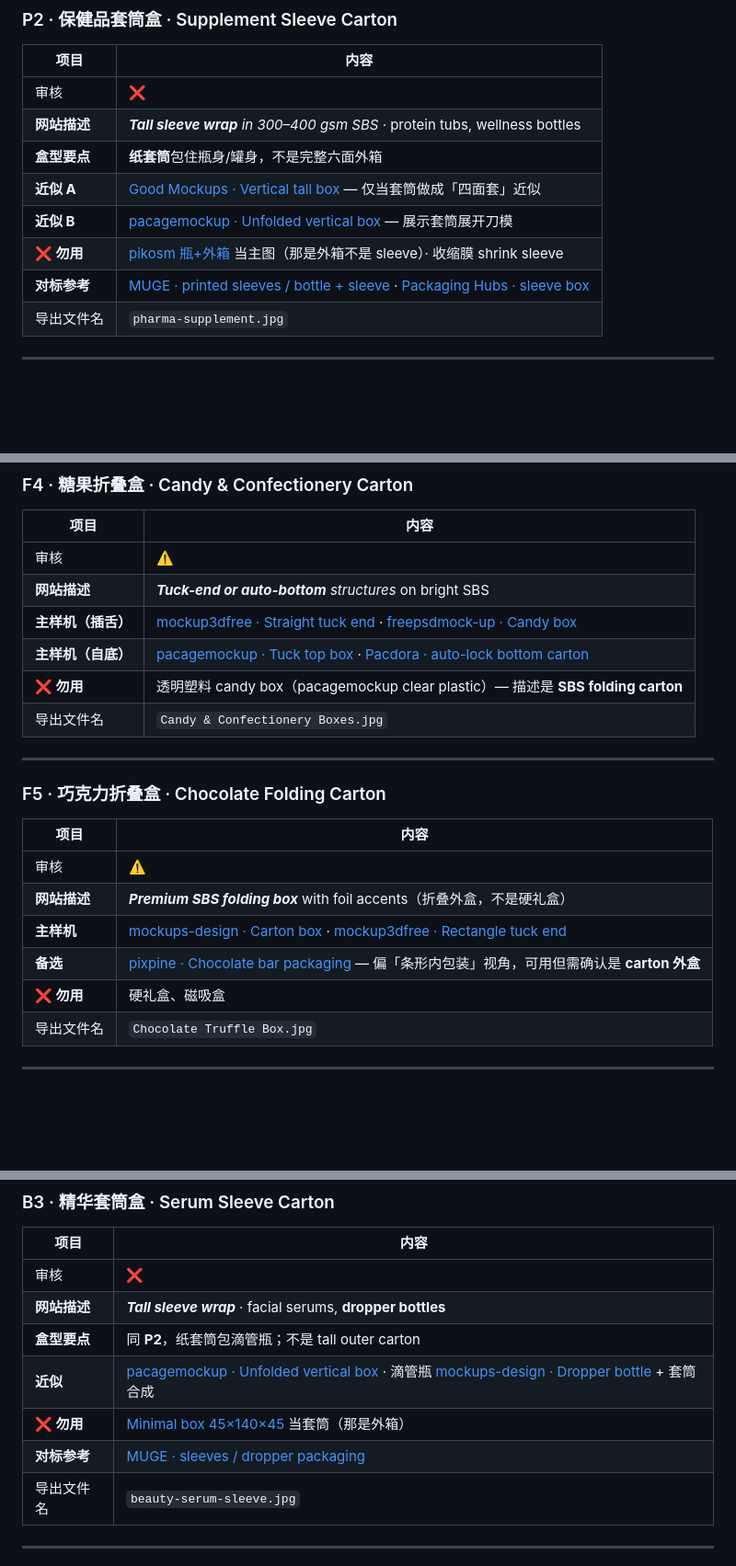
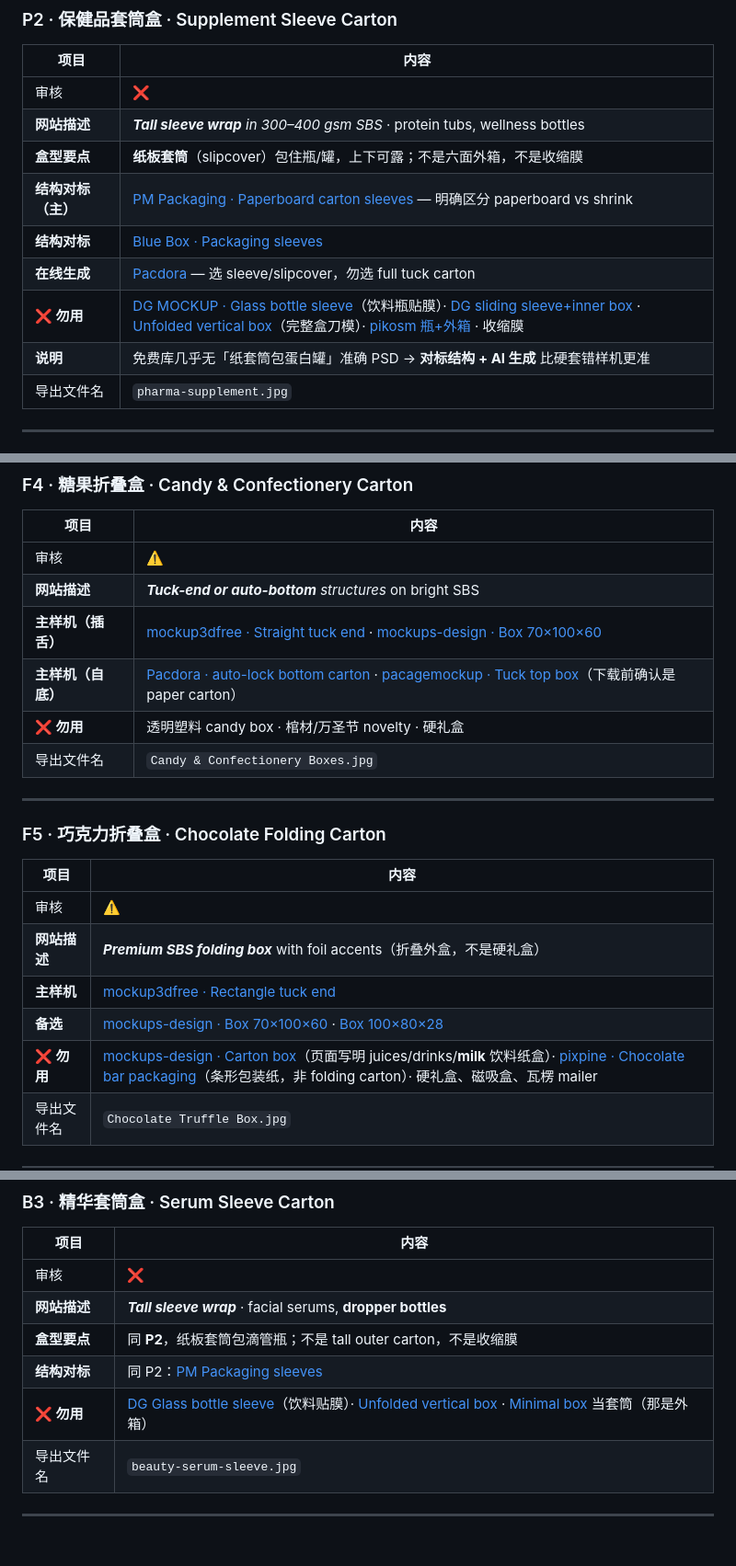
Before and after one commit to caijay12d/box, a Markdown page: MOCKUPS-MAPPING.md, 3 parts joined by grey strips. Shown at 92% size. Rendered like a GitHub page; blank space fills up the shorter version.

```diff
--- a/MOCKUPS-MAPPING.md
+++ b/MOCKUPS-MAPPING.md
@@ -118,11 +118,12 @@
 |------|------|
 | 审核 | ❌ |
 | **网站描述** | ***Tall sleeve wrap** in 300–400 gsm SBS* · protein tubs, wellness bottles |
-| **盒型要点** | **纸套筒**包住瓶身/罐身，不是完整六面外箱 |
-| **近似 A** | [Good Mockups · Vertical tall box](https://goodmockups.com/free-tall-box-packaging-grid-mockup-psd/) — 仅当套筒做成「四面套」近似 |
-| **近似 B** | [pacagemockup · Unfolded vertical box](https://www.pacagemockup.com/unfolded-vertical-box-mockup-free-psd/) — 展示套筒展开刀模 |
-| **❌ 勿用** | [pikosm 瓶+外箱](https://pikosm.com/capsule-bottle-with-box-mockup-realistic-packaging/) 当主图（那是外箱不是 sleeve）· 收缩膜 shrink sleeve |
-| **对标参考** | [MUGE · printed sleeves / bottle + sleeve](https://mugepackaging.com/industries/wellness) · [Packaging Hubs · sleeve box](https://packaginghubs.com/product/custom-vitamin-packaging/) |
+| **盒型要点** | **纸板套筒**（slipcover）包住瓶/罐，上下可露；不是六面外箱，不是收缩膜 |
+| **结构对标（主）** | [PM Packaging · Paperboard carton sleeves](https://pmpackaging.com/product-catalog/boxes-and-cartons/sleeve-packaging) — 明确区分 paperboard vs shrink |
+| **结构对标** | [Blue Box · Packaging sleeves](https://www.blueboxpackaging.com/product/packaging-sleeves/) |
+| **在线生成** | [Pacdora](https://www.pacdora.com/tools/carton-box-mockup) — 选 sleeve/slipcover，勿选 full tuck carton |
+| **❌ 勿用** | [DG MOCKUP · Glass bottle sleeve](https://dgmockup.com/glass-bottle-sleeve-mockup-download-free-psd-template/)（饮料瓶贴膜）· [DG sliding sleeve+inner box](https://dgmockup.com/free-product-box-with-sliding-sleeve-psd-mockup/) · [Unfolded vertical box](https://www.pacagemockup.com/unfolded-vertical-box-mockup-free-psd/)（完整盒刀模）· [pikosm 瓶+外箱](https://pikosm.com/capsule-bottle-with-box-mockup-realistic-packaging/) · 收缩膜 |
+| **说明** | 免费库几乎无「纸套筒包蛋白罐」准确 PSD → **对标结构 + AI 生成** 比硬套错样机更准 |
 | 导出文件名 | `pharma-supplement.jpg` |
 
 ---
@@ -218,9 +219,9 @@
 |------|------|
 | 审核 | ⚠️ |
 | **网站描述** | ***Tuck-end or auto-bottom** structures* on bright SBS |
-| **主样机（插舌）** | [mockup3dfree · Straight tuck end](https://mockup3dfree.com/product/rectangle-box-packaging-mockup/) · [freepsdmock-up · Candy box](https://www.freepsdmock-up.com/free-candy-box-packaging-mockup/) |
-| **主样机（自底）** | [pacagemockup · Tuck top box](https://www.pacagemockup.com/tuck-top-box-mockup/) · [Pacdora · auto-lock bottom carton](https://www.pacdora.com/tools/carton-box-mockup) |
-| **❌ 勿用** | 透明塑料 candy box（pacagemockup clear plastic）— 描述是 **SBS folding carton** |
+| **主样机（插舌）** | [mockup3dfree · Straight tuck end](https://mockup3dfree.com/product/rectangle-box-packaging-mockup/) · [mockups-design · Box 70×100×60](https://mockups-design.com/packaging/box-mockup-70x100x60/) |
+| **主样机（自底）** | [Pacdora · auto-lock bottom carton](https://www.pacdora.com/tools/carton-box-mockup) · [pacagemockup · Tuck top box](https://www.pacagemockup.com/tuck-top-box-mockup/)（下载前确认是 paper carton） |
+| **❌ 勿用** | 透明塑料 candy box · 棺材/万圣节 novelty · 硬礼盒 |
 | 导出文件名 | `Candy & Confectionery Boxes.jpg` |
 
 ---
@@ -231,9 +232,9 @@
 |------|------|
 | 审核 | ⚠️ |
 | **网站描述** | ***Premium SBS folding box*** with foil accents（折叠外盒，不是硬礼盒） |
-| **主样机** | [mockups-design · Carton box](https://mockups-design.com/packaging/carton-box-mockup/) · [mockup3dfree · Rectangle tuck end](https://mockup3dfree.com/product/rectangle-box-packaging-mockup/) |
-| **备选** | [pixpine · Chocolate bar packaging](https://pixpine.com/free-chocolate-bar-packaging-psd-mockup/) — 偏「条形内包装」视角，可用但需确认是 **carton 外盒** |
-| **❌ 勿用** | 硬礼盒、磁吸盒 |
+| **主样机** | [mockup3dfree · Rectangle tuck end](https://mockup3dfree.com/product/rectangle-box-packaging-mockup/) |
+| **备选** | [mockups-design · Box 70×100×60](https://mockups-design.com/packaging/box-mockup-70x100x60/) · [Box 100×80×28](https://mockups-design.com/packaging/box-mockup-100x80x28/) |
+| **❌ 勿用** | [mockups-design · Carton box](https://mockups-design.com/packaging/carton-box-mockup/)（页面写明 juices/drinks/**milk** 饮料纸盒）· [pixpine · Chocolate bar packaging](https://pixpine.com/free-chocolate-bar-packaging-psd-mockup/)（条形包装纸，非 folding carton）· 硬礼盒、磁吸盒、瓦楞 mailer |
 | 导出文件名 | `Chocolate Truffle Box.jpg` |
 
 ---
@@ -287,10 +288,9 @@
 |------|------|
 | 审核 | ❌ |
 | **网站描述** | ***Tall sleeve wrap*** · facial serums, **dropper bottles** |
-| **盒型要点** | 同 **P2**，纸套筒包滴管瓶；不是 tall outer carton |
-| **近似** | [pacagemockup · Unfolded vertical box](https://www.pacagemockup.com/unfolded-vertical-box-mockup-free-psd/) · 滴管瓶 [mockups-design · Dropper bottle](https://mockups-design.com/packaging/) + 套筒合成 |
-| **❌ 勿用** | [Minimal box 45×140×45](https://mockups-design.com/minimal-box-mockup/) 当套筒（那是外箱） |
-| **对标参考** | [MUGE · sleeves / dropper packaging](https://mugepackaging.com/industries/wellness) |
+| **盒型要点** | 同 **P2**，纸板套筒包滴管瓶；不是 tall outer carton，不是收缩膜 |
+| **结构对标** | 同 P2：[PM Packaging sleeves](https://pmpackaging.com/product-catalog/boxes-and-cartons/sleeve-packaging) |
+| **❌ 勿用** | [DG Glass bottle sleeve](https://dgmockup.com/glass-bottle-sleeve-mockup-download-free-psd-template/)（饮料贴膜）· [Unfolded vertical box](https://www.pacagemockup.com/unfolded-vertical-box-mockup-free-psd/) · [Minimal box](https://mockups-design.com/minimal-box-mockup/) 当套筒（那是外箱） |
 | 导出文件名 | `beauty-serum-sleeve.jpg` |
 
 ---
```
Also changed, not shown: other parts of MOCKUPS-MAPPING.md (+3 -3 lines), IMAGE-REFERENCE-GUIDE.md (+122 -106 lines).
